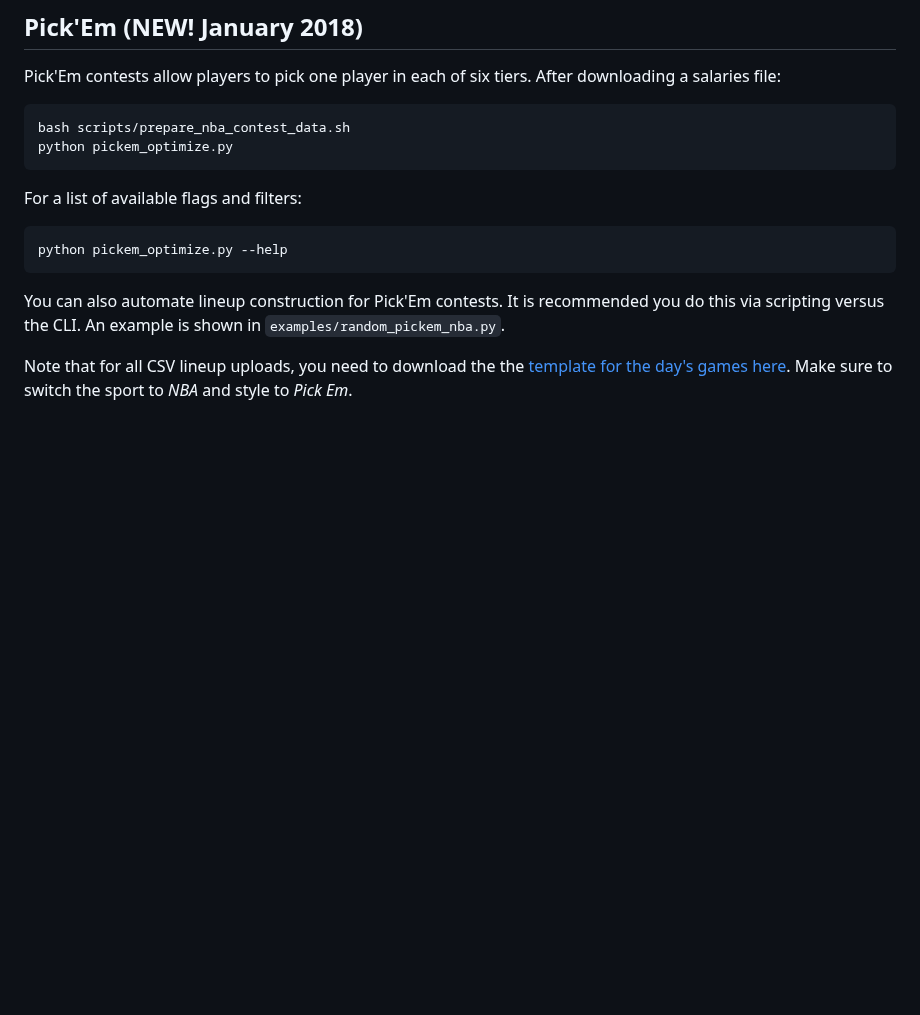
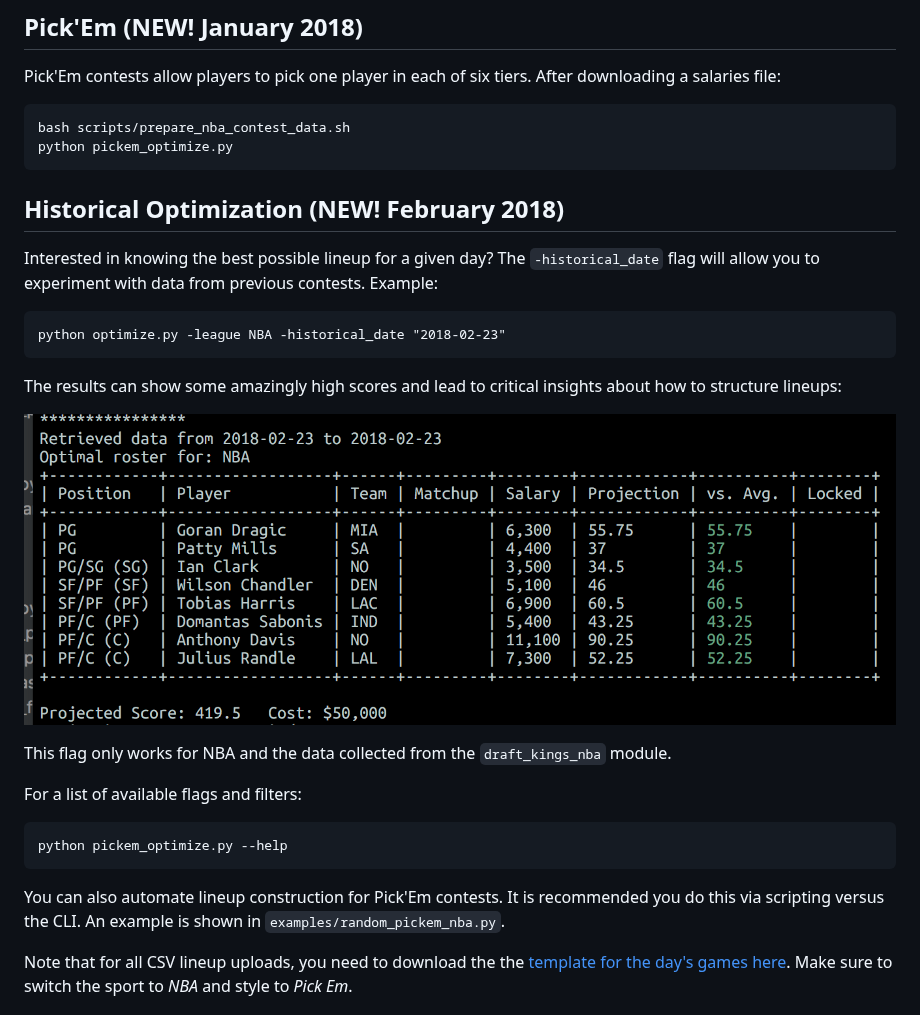
Before and after one commit to BenBrostoff/draftfast, a Markdown page: README.md, the part around the change. Drawn GitHub-style; pictures changed too: marketing/NBA_HISTORICAL_OPTIMIZED.png (added); blank space fills up the shorter version.

Commit message:
Add some documentation

````diff
--- a/README.md
+++ b/README.md
@@ -129,6 +129,21 @@ bash scripts/prepare_nba_contest_data.sh
 python pickem_optimize.py
 ```
 
+## Historical Optimization (NEW! February 2018)
+
+Interested in knowing the best possible lineup for a given day? The `-historical_date` flag will allow you
+to experiment with data from previous contests. Example:
+
+```
+python optimize.py -league NBA -historical_date "2018-02-23"
+```
+
+The results can show some amazingly high scores and lead to critical insights about how to structure lineups:
+
+![](marketing/NBA_HISTORICAL_OPTIMIZED.png)
+
+This flag only works for NBA and the data collected from the `draft_kings_nba` module.
+
 For a list of available flags and filters:
 
 ```
````
